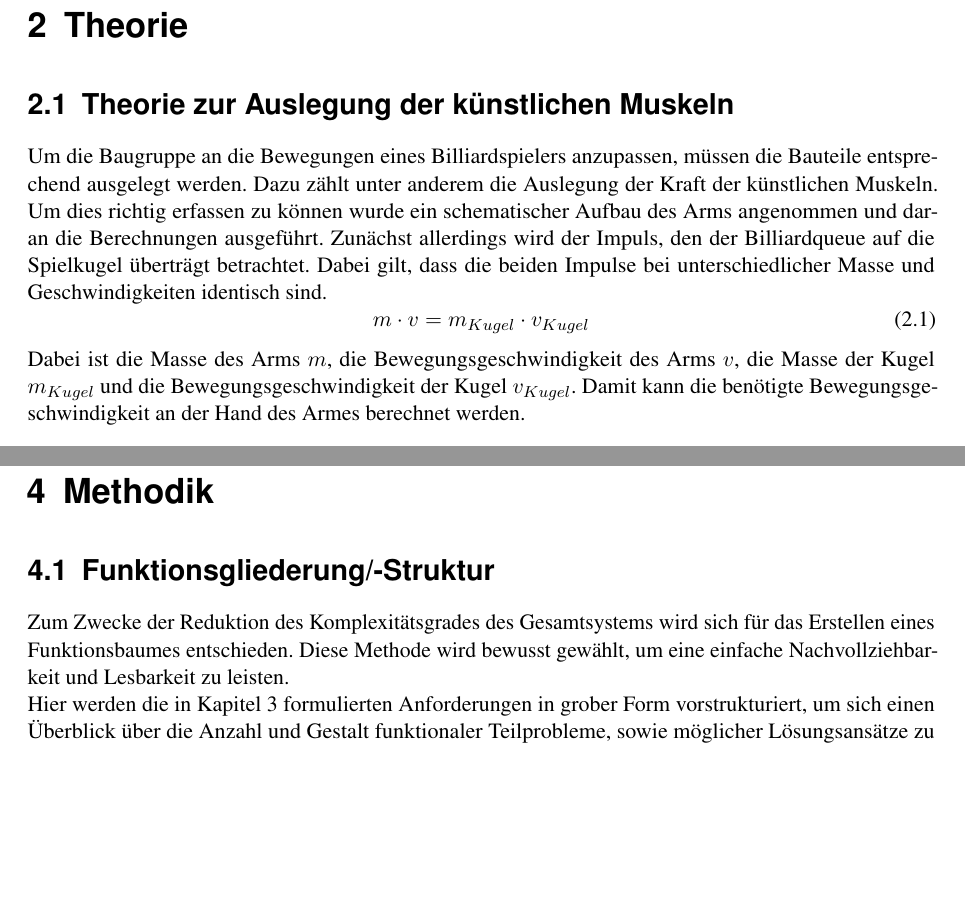
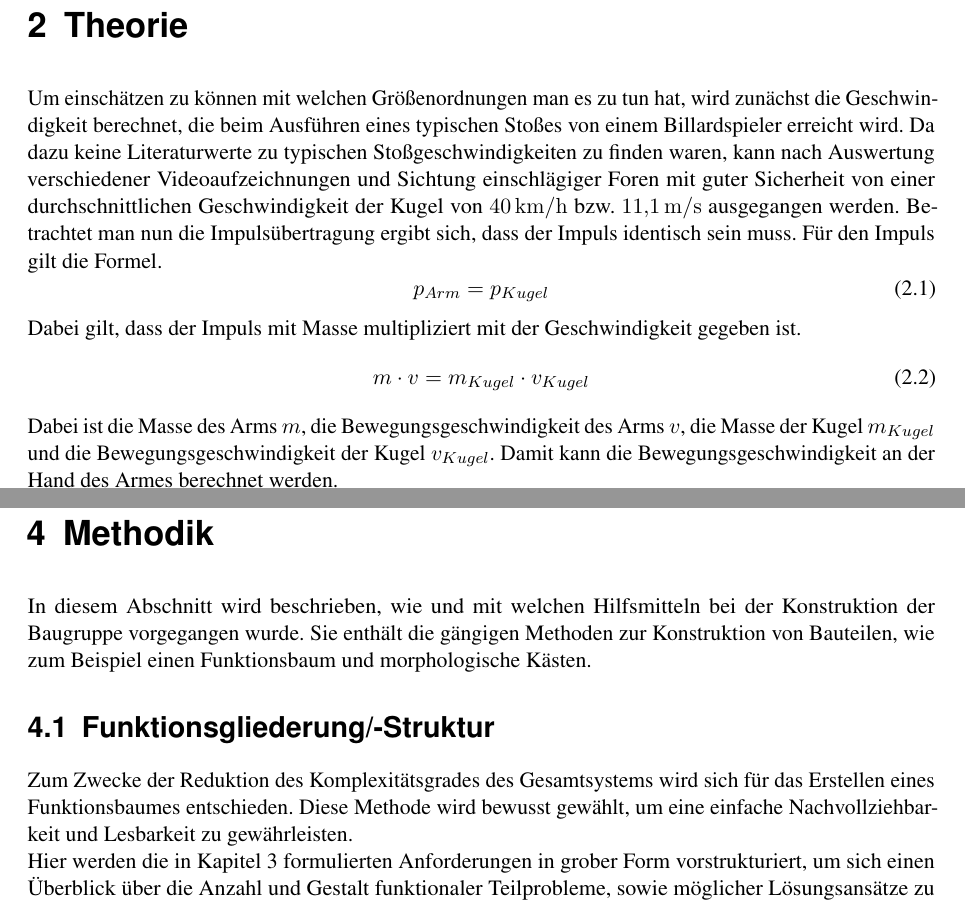
Before and after one commit to daicksta/FancyUseCase-Bot, a LaTeX thesis (__MAIN_FILE.tex, which reads chapters/2_Theorie.tex, chapters/5_Methodik.tex): two parts of pages 5 and 8 of 71 before the commit and two parts of pages 5 and 7 of 70 after it, joined at a grey line, cut so that both start at the same text, the shorter picture padded with empty space. Compiled offline with pdfLaTeX; a LaTeX package or settings file that is missing is left out.

Commit message:
rearanged Equations

```diff
--- a/chapters/2_Theorie.tex
+++ b/chapters/2_Theorie.tex
@@ -1,17 +1,20 @@
 % Im Theorieteil ist der aktuelle Stand der Technik/Forschung wertungsfrei darzustellen. Er dient dazu, den wissenschaftlichen Kontext für die Aufgabenstellung herauszuarbeiten. Dementsprechend sollte die Darstellungsweise nicht zu allgemein gewählt werden, sondern nur die für die Aufgabenstellung relevanten Theorien und notwendigen Definitionen dargelegt werden. Stehen mehrere Theorien zur Verfügung, ist ein Überblick zu geben. Definitionen sind nur dann notwendig, wenn sie nicht ohnehin als allgemein, d.h. von Vertreter des Fachbereichs, bekannt vorausgesetzt werden können und für den weiteren Verlauf der Arbeit relevant sind. Die Theorie hat einen entscheidenden Einfluss auf die Methodenwahl und die Interpretation der Ergebnisse. Der Stand der Technik ist u.a. dokumentiert in Monografien, Vortragsmanuskripten, Patenten und in besonderer Weise in Artikeln wissenschaftlicher Zeitschriften. Diese Quellen Seite 5 sind zu nutzen. Es wird eine Analyse von mindestens vier Zeitschriftenartikeln erwartet, von denen mindestens einer in englischer Sprache verfasst ist. Bei der Auswahl der Literatur ist auf Aktualität der Arbeiten zu achten.
 \chapter{Theorie}
-	\section{Theorie zur Auslegung der künstlichen Muskeln}
-		Um die Baugruppe an die Bewegungen eines Billiardspielers anzupassen, müssen die Bauteile entsprechend ausgelegt werden.
-		Dazu zählt unter anderem die Auslegung der Kraft der künstlichen Muskeln.
-		Um dies richtig erfassen zu können wurde ein schematischer Aufbau des Arms angenommen und daran die Berechnungen ausgeführt.
-		Zunächst allerdings wird der Impuls, den der Billiardqueue auf die Spielkugel überträgt betrachtet.
-		Dabei gilt, dass die beiden Impulse bei unterschiedlicher Masse und Geschwindigkeiten identisch sind.
+		Um einschätzen zu können mit welchen Größenordnungen man es zu tun hat, wird zunächst die Geschwindigkeit berechnet, die beim Ausführen eines typischen Stoßes von einem Billardspieler erreicht wird.
+		Da dazu keine Literaturwerte zu typischen Stoßgeschwindigkeiten zu finden waren, kann nach Auswertung verschiedener Videoaufzeichnungen und Sichtung einschlägiger Foren mit guter Sicherheit von einer durchschnittlichen Geschwindigkeit der Kugel von \SI{40}{\kilo\metre\per\hour} bzw. \SI{11,1}{\metre\per\second} ausgegangen werden.
+		Betrachtet man nun die Impulsübertragung ergibt sich, dass der Impuls identisch sein muss.
+		Für den Impuls gilt die Formel.
+		\begin{equation}
+			p_{Arm} = p_{Kugel}
+			\label{eq:Impuls}
+		\end{equation}
+		Dabei gilt, dass der Impuls mit Masse multipliziert mit der Geschwindigkeit gegeben ist.
 		\begin{equation}
 			m\cdot v = m_{Kugel} \cdot v_{Kugel}%
 			\label{eq:ImpulsKugel}
 		\end{equation}
 		Dabei ist die Masse des Arms \(m\), die Bewegungsgeschwindigkeit des Arms \(v\), die Masse der Kugel \(m_{Kugel}\) und die Bewegungsgeschwindigkeit der Kugel \(v_{Kugel}\).
-		Damit kann die benötigte Bewegungsgeschwindigkeit an der Hand des Armes berechnet werden.
+		Damit kann die Bewegungsgeschwindigkeit an der Hand des Armes berechnet werden.
 		\begin{equation}
 			v = \frac{m_{Kugel} \cdot v_{Kugel}}{m}%
 			\label{eq:SollgeschwindikeitArm}
--- a/chapters/5_Methodik.tex
+++ b/chapters/5_Methodik.tex
@@ -5,10 +5,12 @@
 % • Die Auswertungsverfahren sind nur dann ausführlicher darzustellen, falls sie nicht allgemein üblich und bekannt sind (z. B. Eigenentwicklung eines statistischen Verfahren).
 % • Forschungsethische Implikationen der Untersuchung müssen bedacht und eventuelle Aushandlungen durchgeführt werden: Wem nützt/schadet die Untersuchung? Welche Rechte haben untersuchte Personen/MitarbeiterInnen?
 \chapter{Methodik}
+In diesem Abschnitt wird beschrieben, wie und mit welchen Hilfsmitteln bei der Konstruktion der Baugruppe vorgegangen wurde.
+Sie enthält die gängigen Methoden zur Konstruktion von Bauteilen, wie zum Beispiel einen Funktionsbaum und morphologische Kästen.
 	\section{Funktionsgliederung/-Struktur}
 		% Um das Gerät strukturiert konstruieren zu können, werden die einzelnen Funktionen, welche der Arm erfüllen soll, gegliedert.
-		Zum Zwecke der Reduktion des Komplexitätsgrades des Gesamtsystems wird sich für das Erstellen eines Funktionsbaumes entschieden. Diese Methode wird bewusst gewählt, um eine einfache Nachvollziehbarkeit und Lesbarkeit zu leisten.\\
-		Hier werden die in \cref{chap:Aufgabenstellung} formulierten Anforderungen in grober Form vorstrukturiert, um sich einen Überblick über die Anzahl und Gestalt funktionaler Teilprobleme, sowie möglicher Lösungsansätze zu verschaffen.\\
+		Zum Zwecke der Reduktion des Komplexitätsgrades des Gesamtsystems wird sich für das Erstellen eines Funktionsbaumes entschieden. Diese Methode wird bewusst gewählt, um eine einfache Nachvollziehbarkeit und Lesbarkeit zu gewährleisten.\\
+		Hier werden die in \cref{chap:Aufgabenstellung} formulierten Anforderungen in grober Form vorstrukturiert, um sich einen Überblick über die Anzahl und Gestalt funktionaler Teilprobleme, sowie möglicher Lösungsansätze zu verschaffen.
 		Hieraus können in einer frühen Konzeptionsphase bereits unpraktikable Lösungsansätze verworfen und in der textlichen Ausformulierung gegebenenfalls verborgen gebliebene Teilprobleme identifiziert werden.
 		Im direkten Anschluss können Kernfunktionen und/oder Lösungsansätze im Rahmen morphologischer Kästen weiter diskutiert werden.	Wie feingliedrig dies geschehen soll, liegt im Ermessen der Konstrukteure.
 
```
Also changed, not shown: chapters/2_Theorie.tex (57 more changed lines), chapters/5_Methodik.tex (70 more changed lines).
